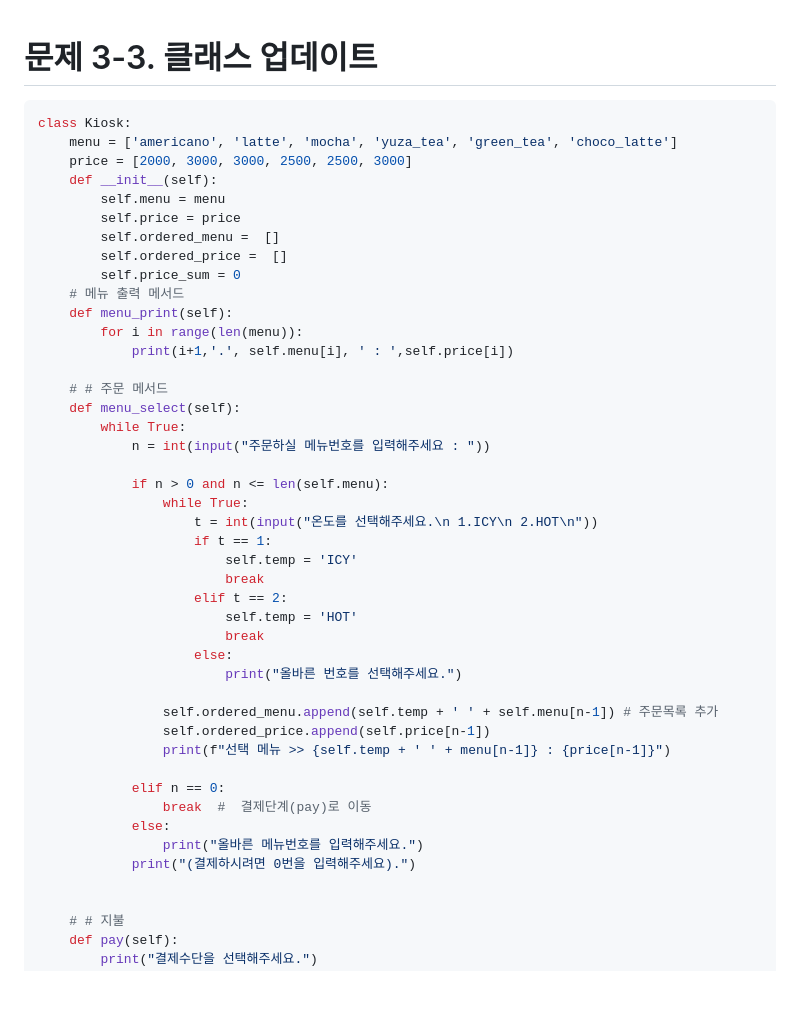
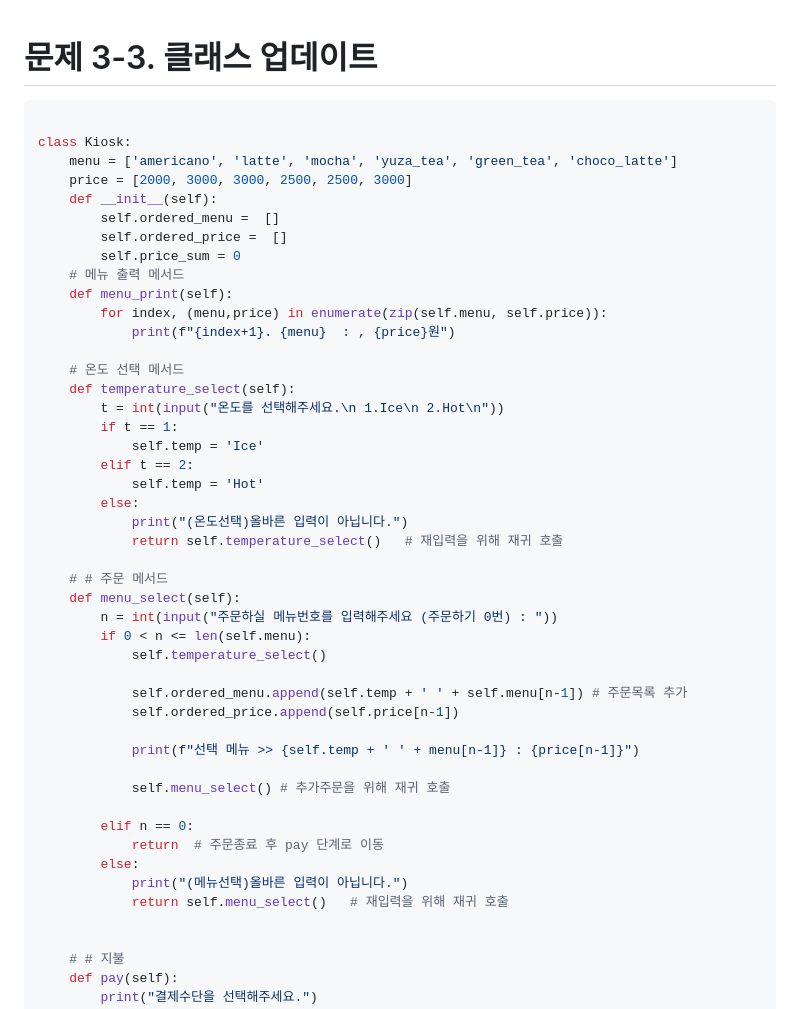
Before and after one commit to guineapig987/KimTaeWon_Aiffel_Quest, a Markdown page: MainQuest1/Kiosk.md, the part around one of its changes. Rendered like a GitHub page; blank space fills up the shorter version.

````diff
--- a/MainQuest1/Kiosk.md
+++ b/MainQuest1/Kiosk.md
@@ -1,45 +1,47 @@
 # 문제 3-3. 클래스 업데이트
 ```python
+
 class Kiosk:
     menu = ['americano', 'latte', 'mocha', 'yuza_tea', 'green_tea', 'choco_latte']
     price = [2000, 3000, 3000, 2500, 2500, 3000]
     def __init__(self):
-        self.menu = menu
-        self.price = price
         self.ordered_menu =  []
         self.ordered_price =  []
         self.price_sum = 0
     # 메뉴 출력 메서드
     def menu_print(self):
-        for i in range(len(menu)):
-            print(i+1,'.', self.menu[i], ' : ',self.price[i])
+        for index, (menu,price) in enumerate(zip(self.menu, self.price)):
+            print(f"{index+1}. {menu}  : , {price}원")
+
+    # 온도 선택 메서드
+    def temperature_select(self):
+        t = int(input("온도를 선택해주세요.\n 1.Ice\n 2.Hot\n"))
+        if t == 1:
+            self.temp = 'Ice'
+        elif t == 2:
+            self.temp = 'Hot'
+        else:
+            print("(온도선택)올바른 입력이 아닙니다.")
+            return self.temperature_select()   # 재입력을 위해 재귀 호출
 
     # # 주문 메서드
     def menu_select(self):
-        while True:
-            n = int(input("주문하실 메뉴번호를 입력해주세요 : "))
+        n = int(input("주문하실 메뉴번호를 입력해주세요 (주문하기 0번) : "))
+        if 0 < n <= len(self.menu):
+            self.temperature_select()
 
-            if n > 0 and n <= len(self.menu):
-                while True:
-                    t = int(input("온도를 선택해주세요.\n 1.ICY\n 2.HOT\n"))
-                    if t == 1:
-                        self.temp = 'ICY'
-                        break
-                    elif t == 2:
-                        self.temp = 'HOT'
-                        break
-                    else:
-                        print("올바른 번호를 선택해주세요.")
+            self.ordered_menu.append(self.temp + ' ' + self.menu[n-1]) # 주문목록 추가
+            self.ordered_price.append(self.price[n-1])
 
-                self.ordered_menu.append(self.temp + ' ' + self.menu[n-1]) # 주문목록 추가
-                self.ordered_price.append(self.price[n-1])
-                print(f"선택 메뉴 >> {self.temp + ' ' + menu[n-1]} : {price[n-1]}")
+            print(f"선택 메뉴 >> {self.temp + ' ' + menu[n-1]} : {price[n-1]}")
 
-            elif n == 0:
-                break  #  결제단계(pay)로 이동
-            else:
-                print("올바른 메뉴번호를 입력해주세요.")
-            print("(결제하시려면 0번을 입력해주세요).")
+            self.menu_select() # 추가주문을 위해 재귀 호출
+
+        elif n == 0:
+            return  # 주문종료 후 pay 단계로 이동
+        else:
+            print("(메뉴선택)올바른 입력이 아닙니다.")
+            return self.menu_select()   # 재입력을 위해 재귀 호출
 
 
     # # 지불
````
Also changed, not shown: other parts of MainQuest1/Kiosk.md (+28 -32 lines).
